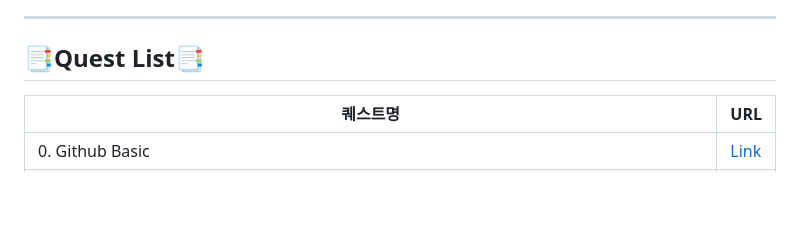
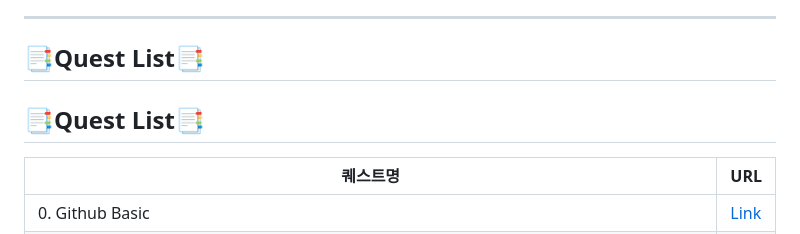
Before and after one commit to Kimgabe/AIFFEL_Online_Quest, a Markdown page: README.md, the part around the change. Rendered like a GitHub page; blank space fills up the shorter version.

```diff
--- a/README.md
+++ b/README.md
@@ -19,6 +19,8 @@
 
 ## 📑Quest List📑
 
+## 📑Quest List📑
+
 | 퀘스트명 | URL |
 | --- | --- |
 | 0. Github Basic | [Link](https://github.com/Kimgabe/AIFFEL_Online_Quest/tree/main/0.%20Github%20Basic) |
```
